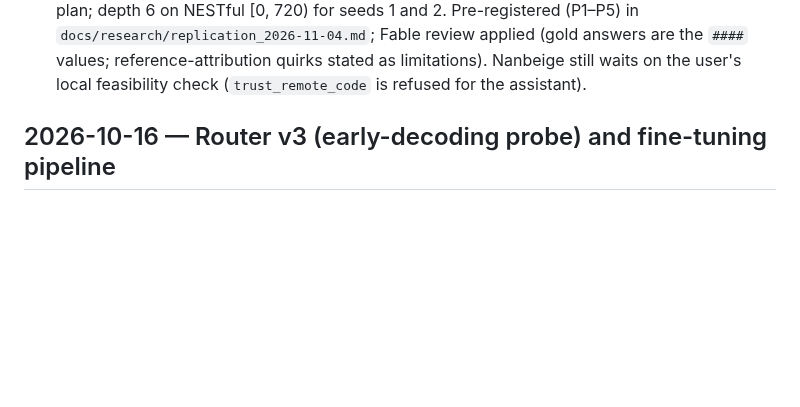
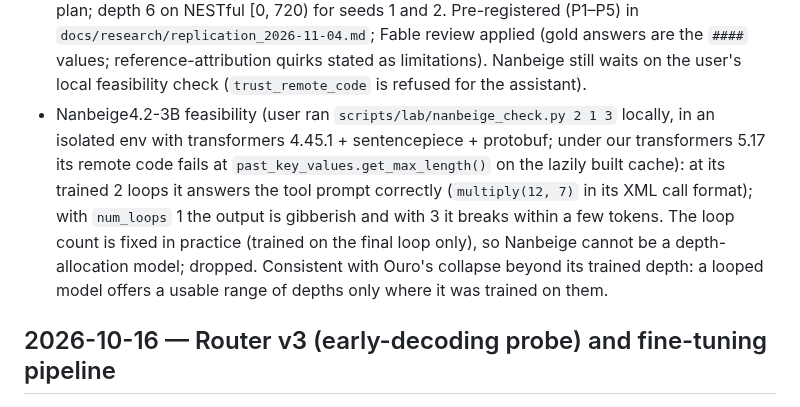
Before and after one commit to jwizenf2/dynamic-transformers, a Markdown page: docs/project/progress.md, the part around the change. Drawn GitHub-style; blank space fills up the shorter version.

Commit message:
Nanbeige4.2-3B: correct at its trained 2 loops, gibberish at 1 and broken at 3; dropped as a depth-allocation model

```diff
--- a/docs/project/progress.md
+++ b/docs/project/progress.md
@@ -725,6 +725,14 @@
   `docs/research/replication_2026-11-04.md`; Fable review applied (gold answers are the `####`
   values; reference-attribution quirks stated as limitations). Nanbeige still waits on the
   user's local feasibility check (`trust_remote_code` is refused for the assistant).
+- Nanbeige4.2-3B feasibility (user ran `scripts/lab/nanbeige_check.py 2 1 3` locally, in an
+  isolated env with transformers 4.45.1 + sentencepiece + protobuf; under our transformers 5.17 its
+  remote code fails at `past_key_values.get_max_length()` on the lazily built cache): at its
+  trained 2 loops it answers the tool prompt correctly (`multiply(12, 7)` in its XML call format);
+  with `num_loops` 1 the output is gibberish and with 3 it breaks within a few tokens. The loop
+  count is fixed in practice (trained on the final loop only), so Nanbeige cannot be a
+  depth-allocation model; dropped. Consistent with Ouro's collapse beyond its trained depth: a
+  looped model offers a usable range of depths only where it was trained on them.
 
 ## 2026-10-16 — Router v3 (early-decoding probe) and fine-tuning pipeline
 
```
Also changed, not shown: docs/research/next_runs_2026-11-02.md (+5 -0 lines).
